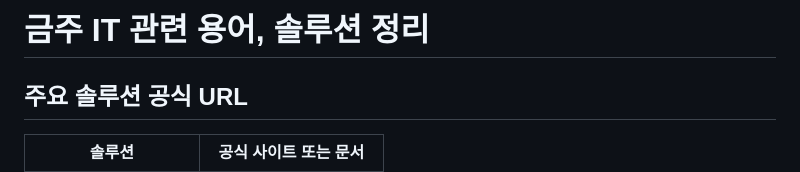
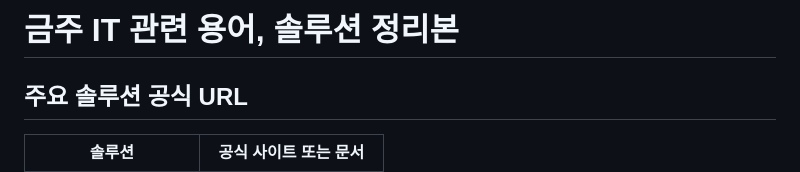
Before and after one commit to Daniel-chang111/api-test2, a Markdown page: README.md, the part around the change. GitHub-like rendering.

Commit message:
fix: README 제목 수정

```diff
--- a/README.md
+++ b/README.md
@@ -1,4 +1,4 @@
-# 금주 IT 관련 용어, 솔루션 정리
+# 금주 IT 관련 용어, 솔루션 정리본
 
 ## 주요 솔루션 공식 URL
 
```
